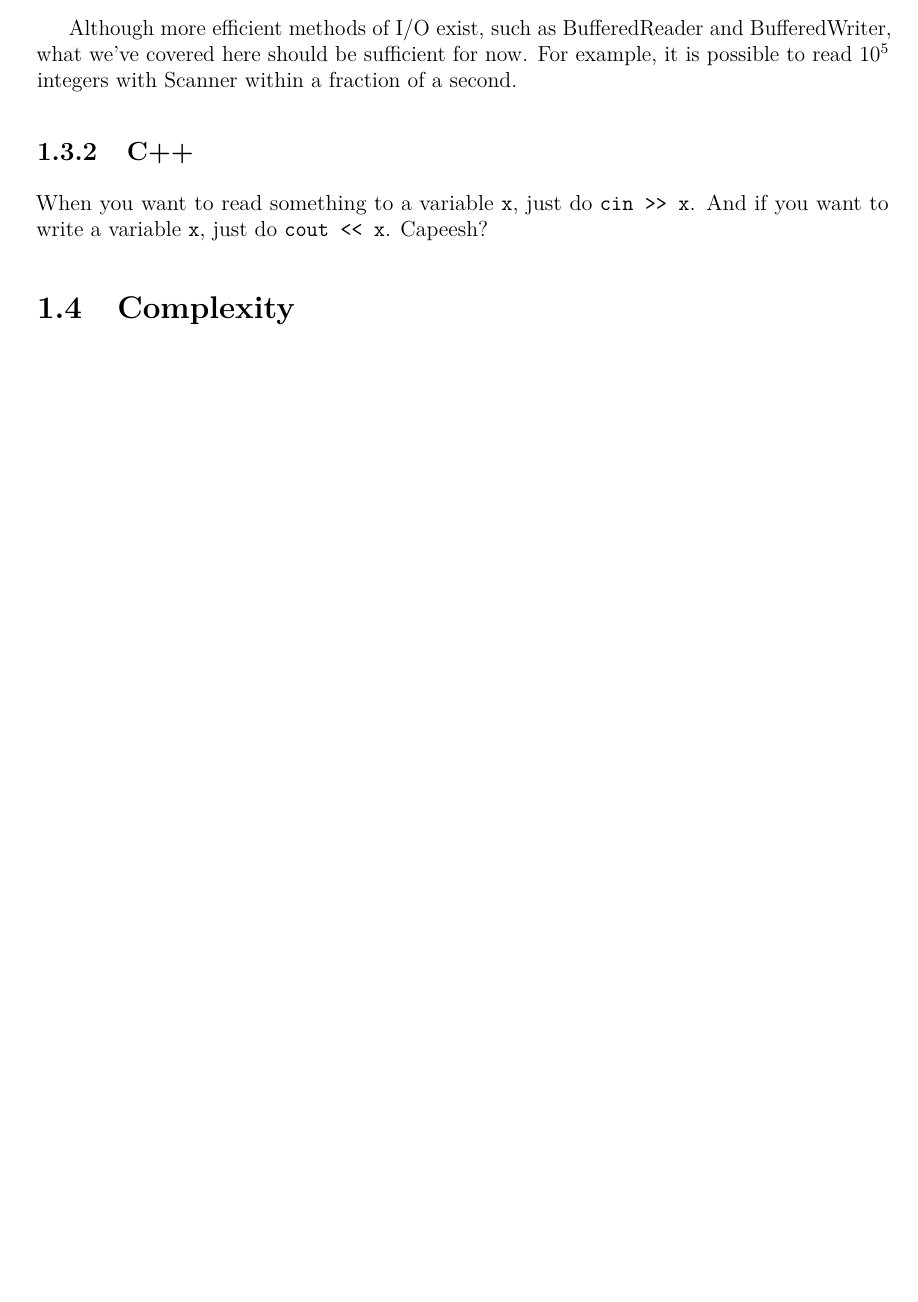
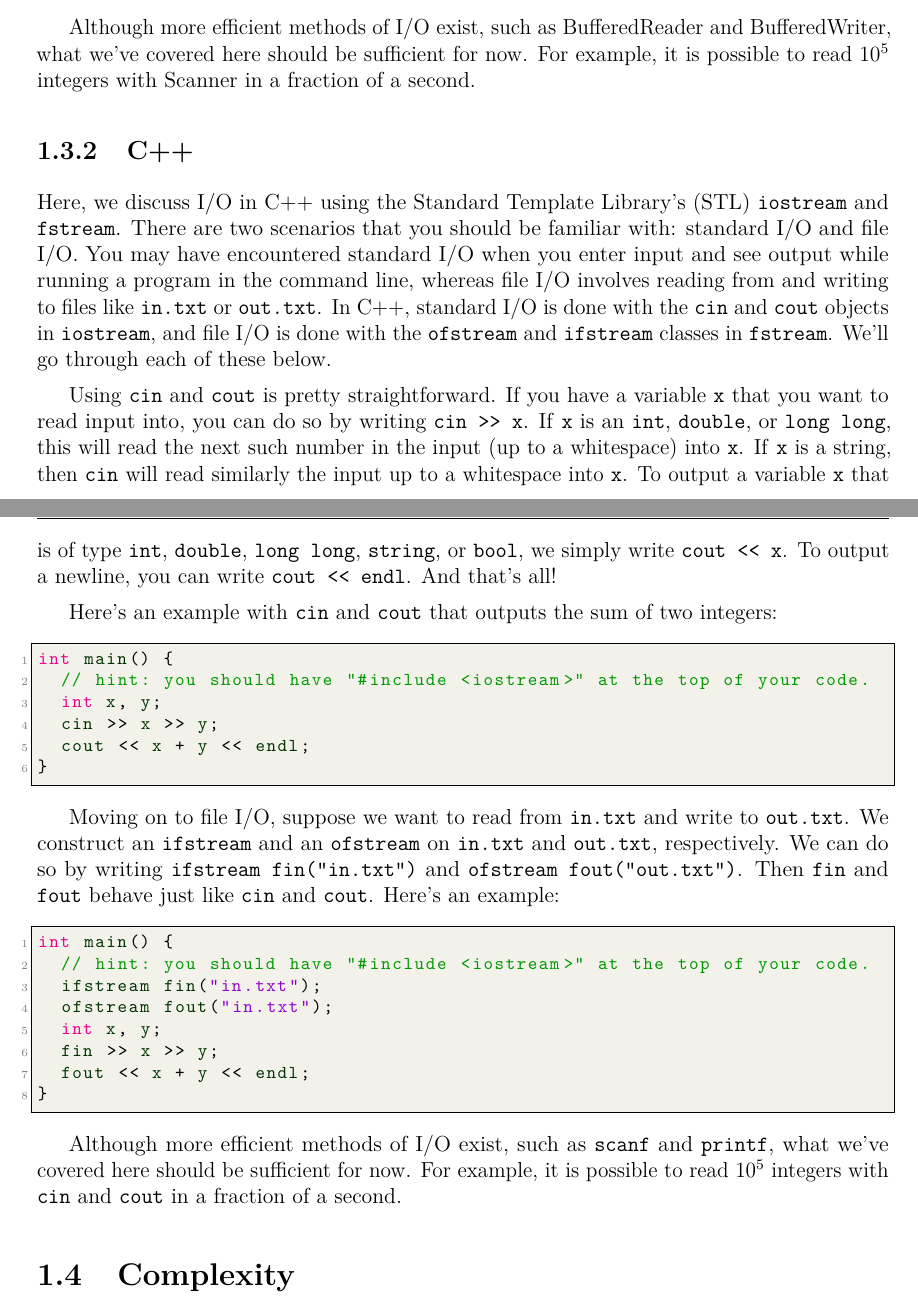
Before and after one commit to alwayswimmin/cs_guide, a LaTeX thesis (main.tex, which reads chapters/fundamentals.tex): part of page 21 of 160 before the commit and two parts of pages 21 and 22 of 160 after it, the two joined at a grey line, cut so that both start at the same text, the shorter picture padded with empty space. The pictures show the PDF file guide.pdf that the author committed with the source.

Commit message:
Finished fleshing out fundamentals.

```diff
--- a/chapters/fundamentals.tex
+++ b/chapters/fundamentals.tex
@@ -144,11 +146,39 @@ public static void main(String args[]) throws IOException {
 }
 \end{mylstlisting}
 
-Although more efficient methods of I/O exist, such as BufferedReader and BufferedWriter, what we've covered here should be sufficient for now. For example, it is possible to read $10^5$ integers with Scanner within a fraction of a second.
+Although more efficient methods of I/O exist, such as BufferedReader and BufferedWriter, what we've covered here should be sufficient for now. For example, it is possible to read $10^5$ integers with Scanner in a fraction of a second.
 
 \subsection{C++}
 
-When you want to read something to a variable \texttt{x}, just do \verb+cin >> x+. And if you want to write a variable \texttt{x}, just do \verb+cout << x+. Capeesh?
+Here, we discuss I/O in C++ using the Standard Template Library's (STL) \texttt{iostream} and \texttt{fstream}. There are two scenarios that you should be familiar with: standard I/O and file I/O. You may have encountered standard I/O when you enter input and see output while running a program in the command line, whereas file I/O involves reading from and writing to files like \texttt{in.txt} or \texttt{out.txt}. In C++, standard I/O is done with the \texttt{cin} and \texttt{cout} objects in \texttt{iostream}, and file I/O is done with the \texttt{ofstream} and \texttt{ifstream} classes in \texttt{fstream}. We'll go through each of these below.
+
+Using \texttt{cin} and \texttt{cout} is pretty straightforward. If you have a variable \texttt{x} that you want to read input into, you can do so by writing \verb+cin >> x+. If \texttt{x} is an \texttt{int}, \texttt{double}, or \texttt{long long}, this will read the next such number in the input (up to a whitespace) into \texttt{x}. If \texttt{x} is a string, then \texttt{cin} will read similarly the input up to a whitespace into \texttt{x}. To output a variable \texttt{x} that is of type \texttt{int}, \texttt{double}, \texttt{long long}, \texttt{string}, or \texttt{bool}, we simply write \verb+cout << x+. To output a newline, you can write \verb+cout << endl+. And that's all!
+
+Here's an example with \texttt{cin} and \texttt{cout} that outputs the sum of two integers:
+
+\begin{mylstlisting}
+int main() {
+  // hint: you should have "#include <iostream>" at the top of your code.
+  int x, y;
+  cin >> x >> y;
+  cout << x + y << endl;
+}
+\end{mylstlisting}
+
+Moving on to file I/O, suppose we want to read from \texttt{in.txt} and write to \texttt{out.txt}. We construct an \texttt{ifstream} and an \texttt{ofstream} on \texttt{in.txt} and \texttt{out.txt}, respectively. We can do so by writing \texttt{ifstream fin("in.txt")} and \texttt{ofstream fout("out.txt")}. Then \texttt{fin} and \texttt{fout} behave just like \texttt{cin} and \texttt{cout}. Here's an example:
+
+\begin{mylstlisting}
+int main() {
+  // hint: you should have "#include <iostream>" at the top of your code.
+  ifstream fin("in.txt");
+  ofstream fout("in.txt");
+  int x, y;
+  fin >> x >> y;
+  fout << x + y << endl;
+}
+\end{mylstlisting}
+
+Although more efficient methods of I/O exist, such as \texttt{scanf} and \texttt{printf}, what we've covered here should be sufficient for now. For example, it is possible to read $10^5$ integers with \texttt{cin} and \texttt{cout} in a fraction of a second.
 
 \section{Complexity}
 
```
Also changed, not shown: guide.pdf, chapters/fundamentals.tex (4 more changed lines).
